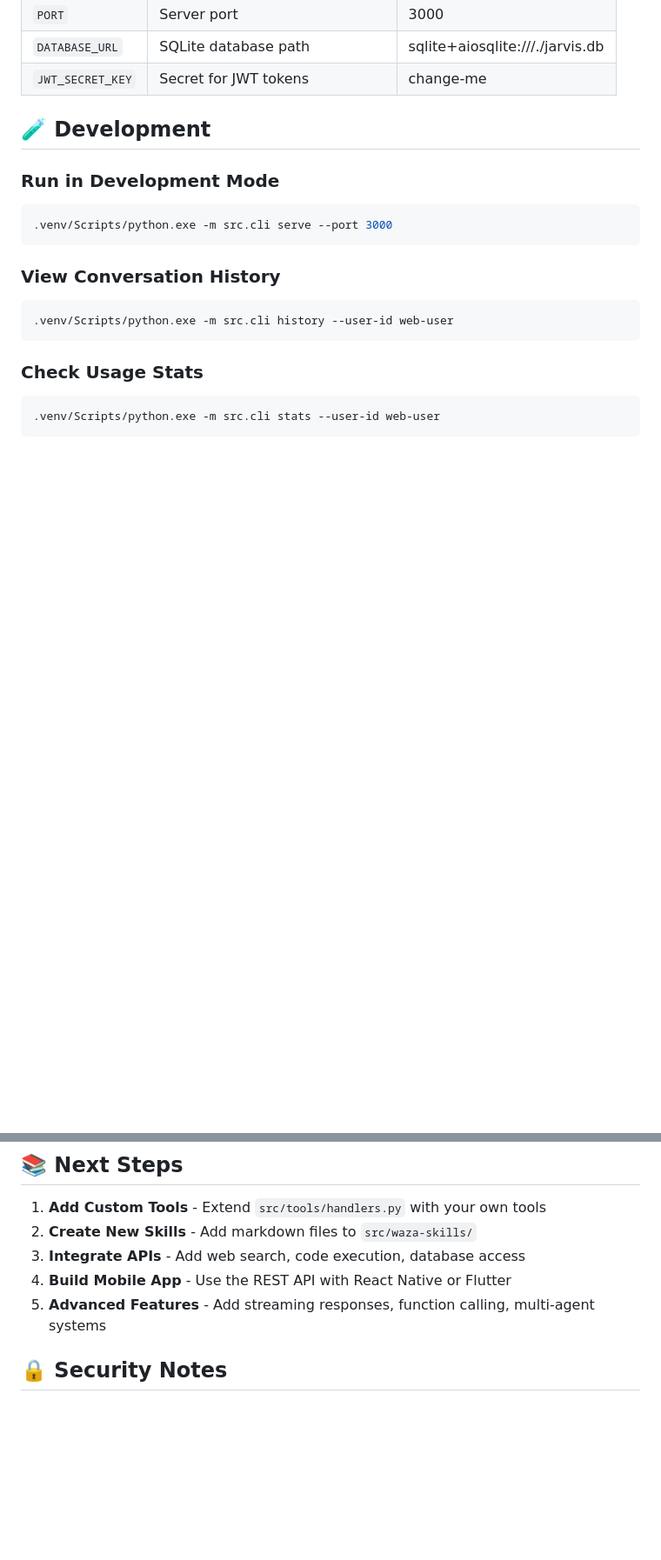
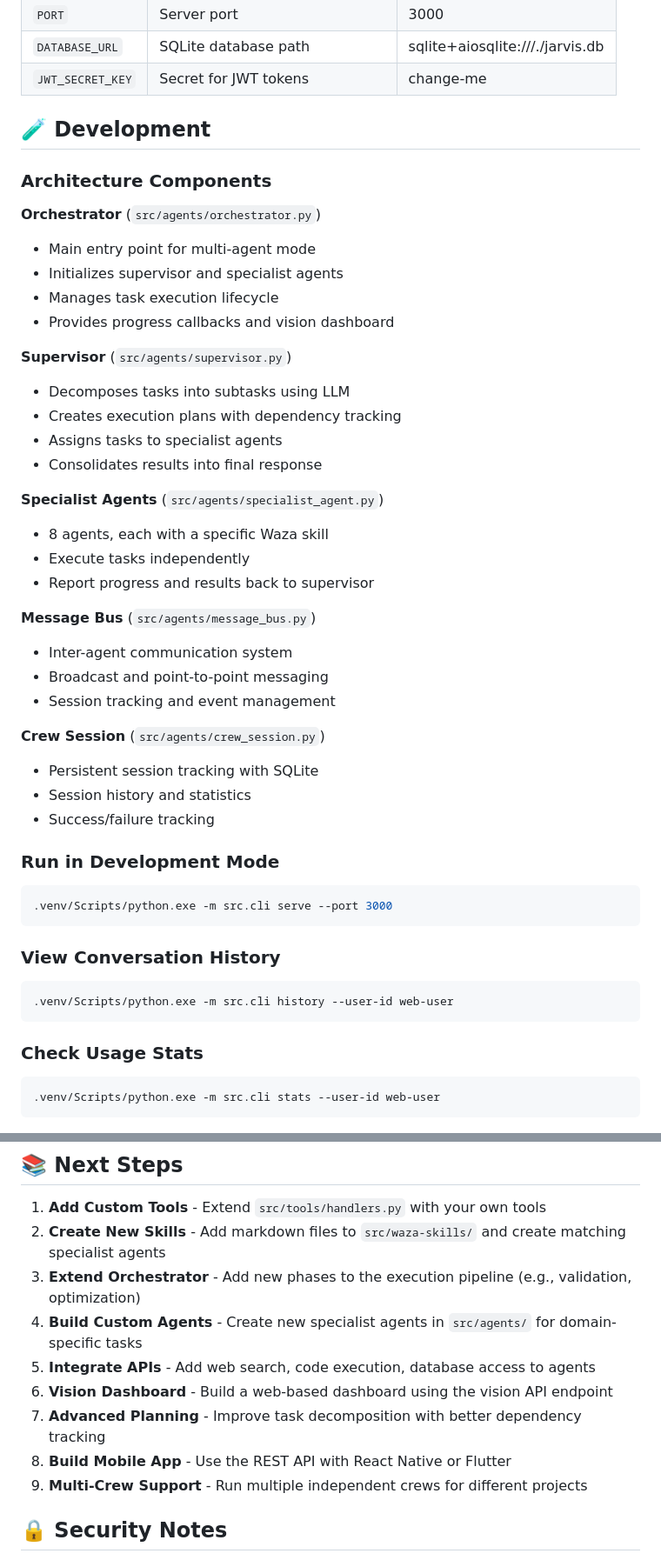
Before and after one commit to gplm0/opencrew, a Markdown page: README.md, 2 parts joined by grey strips. Shown at 87% size. Rendered like a GitHub page; blank space fills up the shorter version.

````diff
--- a/README.md
+++ b/README.md
@@ -259,6 +352,35 @@ curl -X POST http://localhost:3000/skill/check ^
 
 ## 🧪 Development
 
+### Architecture Components
+
+**Orchestrator** (`src/agents/orchestrator.py`)
+- Main entry point for multi-agent mode
+- Initializes supervisor and specialist agents
+- Manages task execution lifecycle
+- Provides progress callbacks and vision dashboard
+
+**Supervisor** (`src/agents/supervisor.py`)
+- Decomposes tasks into subtasks using LLM
+- Creates execution plans with dependency tracking
+- Assigns tasks to specialist agents
+- Consolidates results into final response
+
+**Specialist Agents** (`src/agents/specialist_agent.py`)
+- 8 agents, each with a specific Waza skill
+- Execute tasks independently
+- Report progress and results back to supervisor
+
+**Message Bus** (`src/agents/message_bus.py`)
+- Inter-agent communication system
+- Broadcast and point-to-point messaging
+- Session tracking and event management
+
+**Crew Session** (`src/agents/crew_session.py`)
+- Persistent session tracking with SQLite
+- Session history and statistics
+- Success/failure tracking
+
 ### Run in Development Mode
 
 ```bash
@@ -280,10 +402,14 @@ curl -X POST http://localhost:3000/skill/check ^
 ## 📚 Next Steps
 
 1. **Add Custom Tools** - Extend `src/tools/handlers.py` with your own tools
-2. **Create New Skills** - Add markdown files to `src/waza-skills/`
-3. **Integrate APIs** - Add web search, code execution, database access
-4. **Build Mobile App** - Use the REST API with React Native or Flutter
-5. **Advanced Features** - Add streaming responses, function calling, multi-agent systems
+2. **Create New Skills** - Add markdown files to `src/waza-skills/` and create matching specialist agents
+3. **Extend Orchestrator** - Add new phases to the execution pipeline (e.g., validation, optimization)
+4. **Build Custom Agents** - Create new specialist agents in `src/agents/` for domain-specific tasks
+5. **Integrate APIs** - Add web search, code execution, database access to agents
+6. **Vision Dashboard** - Build a web-based dashboard using the vision API endpoint
+7. **Advanced Planning** - Improve task decomposition with better dependency tracking
+8. **Build Mobile App** - Use the REST API with React Native or Flutter
+9. **Multi-Crew Support** - Run multiple independent crews for different projects
 
 ## 🔒 Security Notes
 
````
Also changed, not shown: other parts of README.md (+111 -18 lines).
